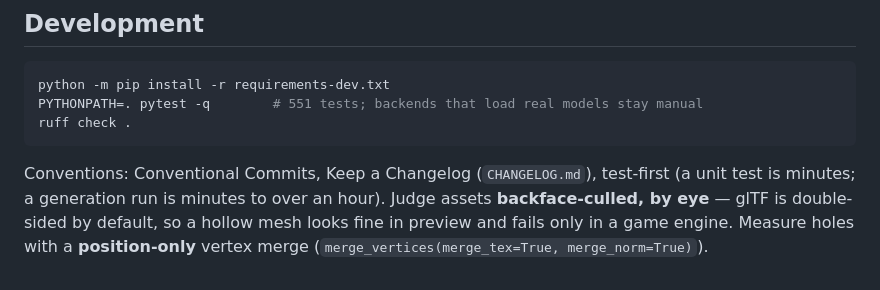
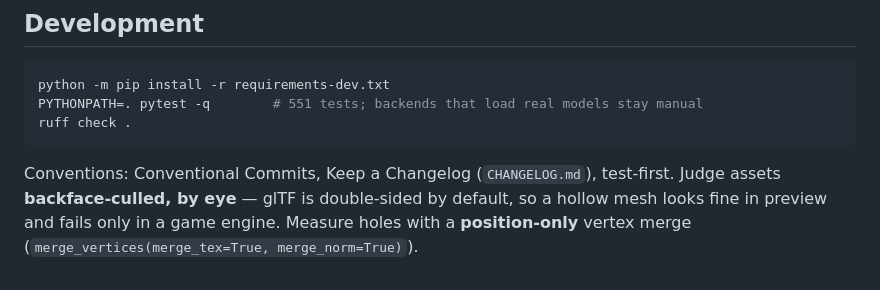
Before and after one commit to AdrielSantana/image-to-3dlab, a Markdown page: README.md, the part around one of its changes. Drawn GitHub-style.

````diff
--- a/README.md
+++ b/README.md
@@ -131,8 +136,7 @@ PYTHONPATH=. pytest -q        # 551 tests; backends that load real models stay m
 ruff check .
 ```
 
-Conventions: Conventional Commits, Keep a Changelog (`CHANGELOG.md`), test-first (a unit
-test is minutes; a generation run is minutes to over an hour). Judge assets
+Conventions: Conventional Commits, Keep a Changelog (`CHANGELOG.md`), test-first. Judge assets
 **backface-culled, by eye** — glTF is double-sided by default, so a hollow mesh looks fine
 in preview and fails only in a game engine. Measure holes with a **position-only** vertex
 merge (`merge_vertices(merge_tex=True, merge_norm=True)`).
````
Also changed, not shown: other parts of README.md (+11 -6 lines).
